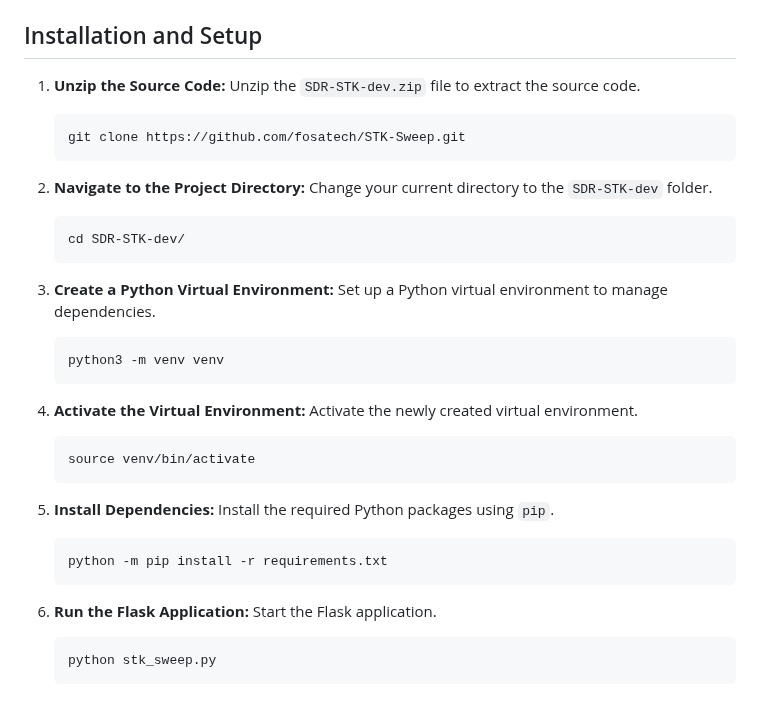
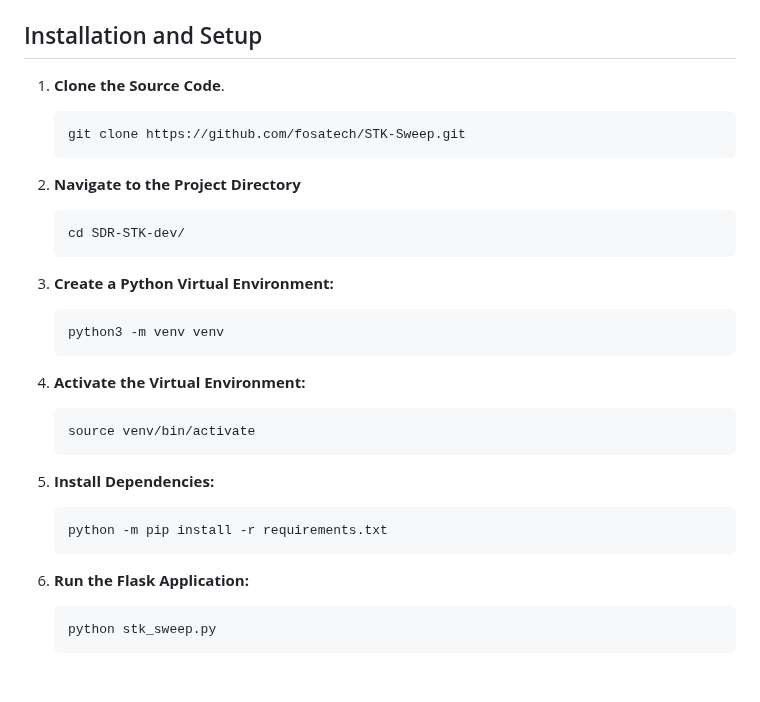
Before and after one commit to fosatech/Raven, a Markdown page: README.md, the part around the change. Rendered like a GitHub page.

````diff
--- a/README.md
+++ b/README.md
@@ -13,38 +13,32 @@ Before proceeding, ensure you have the following installed on your system:
 
 ## Installation and Setup
 
-1. **Unzip the Source Code:**
-   Unzip the `SDR-STK-dev.zip` file to extract the source code.
+1. **Clone the Source Code**.
    ```bash
    git clone https://github.com/fosatech/STK-Sweep.git
    ```
 
-2. **Navigate to the Project Directory:**
-   Change your current directory to the `SDR-STK-dev` folder.
+2. **Navigate to the Project Directory**
    ```bash
    cd SDR-STK-dev/
    ```
 
 3. **Create a Python Virtual Environment:**
-   Set up a Python virtual environment to manage dependencies.
    ```bash
    python3 -m venv venv
    ```
 
 4. **Activate the Virtual Environment:**
-   Activate the newly created virtual environment.
    ```bash
    source venv/bin/activate
    ```
 
 5. **Install Dependencies:**
-   Install the required Python packages using `pip`.
    ```bash
    python -m pip install -r requirements.txt
    ```
 
 6. **Run the Flask Application:**
-   Start the Flask application.
    ```bash
    python stk_sweep.py
    ```
````
